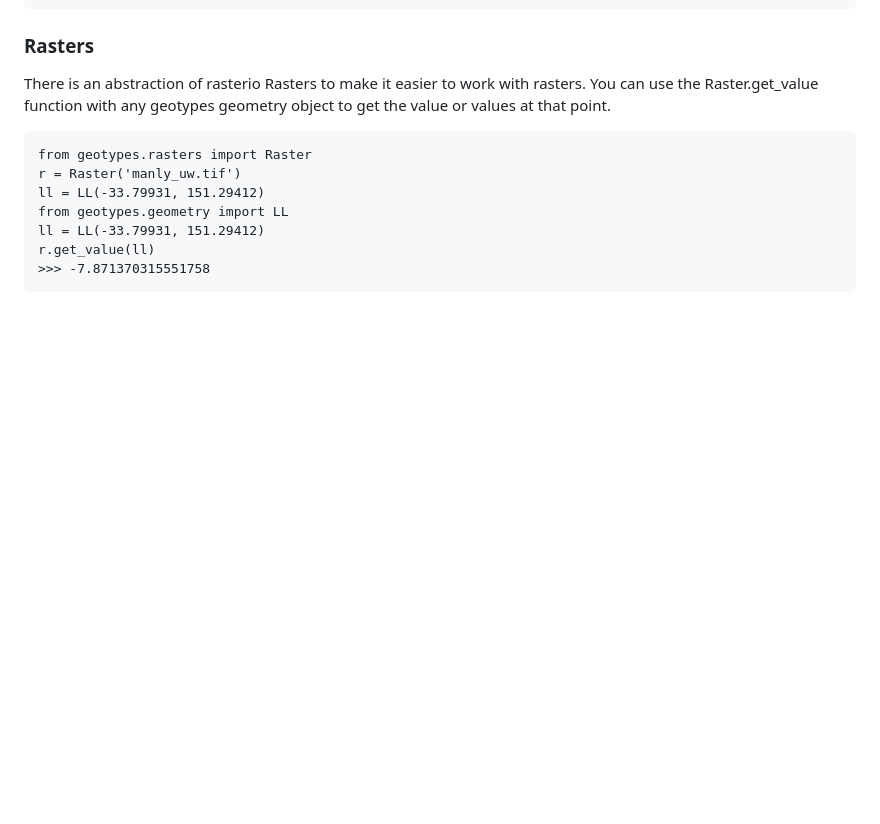
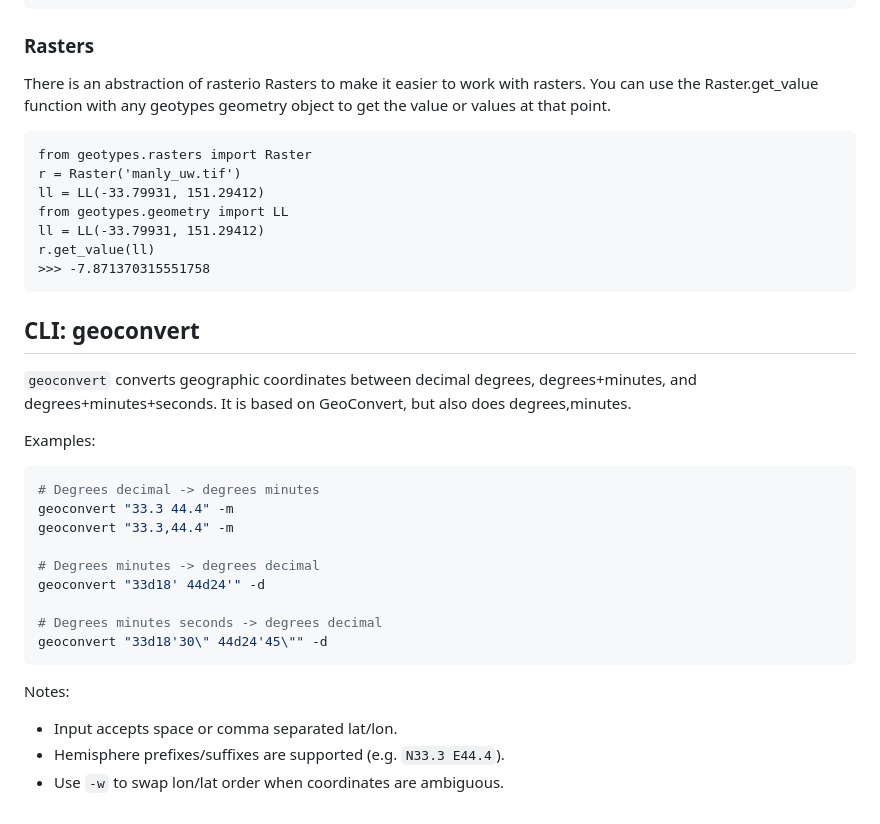
Before and after one commit to jacksonhshields/geotypes, a Markdown page: README.md, the part around one of its changes. Rendered like a GitHub page; blank space fills up the shorter version.

Commit message:
added a geoconvert tool

````diff
--- a/README.md
+++ b/README.md
@@ -159,3 +160,25 @@ ll = LL(-33.79931, 151.29412)
 r.get_value(ll)
 >>> -7.871370315551758
 ```
+
+
+## CLI: geoconvert
+`geoconvert` converts geographic coordinates between decimal degrees, degrees+minutes, and degrees+minutes+seconds. It is based on GeoConvert, but also does degrees,minutes.
+
+Examples:
+```bash
+# Degrees decimal -> degrees minutes
+geoconvert "33.3 44.4" -m
+geoconvert "33.3,44.4" -m
+
+# Degrees minutes -> degrees decimal
+geoconvert "33d18' 44d24'" -d
+
+# Degrees minutes seconds -> degrees decimal
+geoconvert "33d18'30\" 44d24'45\"" -d
+```
+
+Notes:
+- Input accepts space or comma separated lat/lon.
+- Hemisphere prefixes/suffixes are supported (e.g. `N33.3 E44.4`).
+- Use `-w` to swap lon/lat order when coordinates are ambiguous.
````
Also changed, not shown: other parts of README.md (+1 -0 lines).
